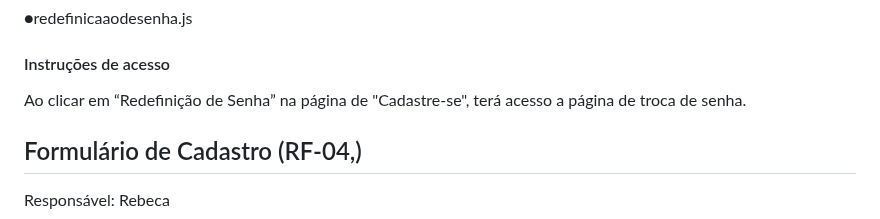
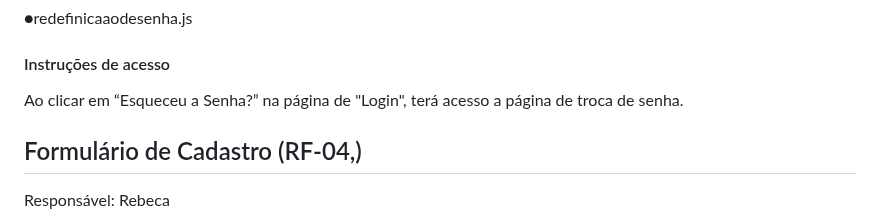
Before and after one commit to ICEI-PUC-Minas-PMV-ADS/pmv-ads-2024-1-e1-proj-web-t11-pmv-ads-2024-1-e1-projetovat, a Markdown page: documentos/06-Programação de Funcionalidades.md, the part around the change. GitHub-like rendering.

```diff
--- a/documentos/06-Programação de Funcionalidades.md
+++ b/documentos/06-Programação de Funcionalidades.md
@@ -56,7 +56,7 @@ RF-009: Na tela de cadastro deve ter um formulário contendo os campos de e-mail
 #### Instruções de acesso
 
 
-Ao clicar em “Redefinição de Senha” na página de "Cadastre-se", terá acesso a página de troca de senha.
+Ao clicar em “Esqueceu a Senha?” na página de "Login", terá acesso a página de troca de senha.
 
 
 ## Formulário de Cadastro (RF-04,)
```
